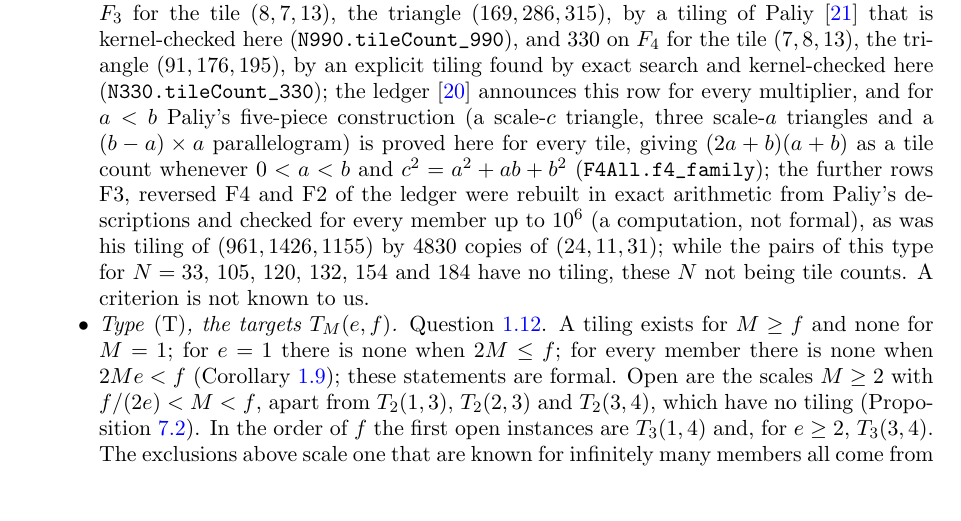
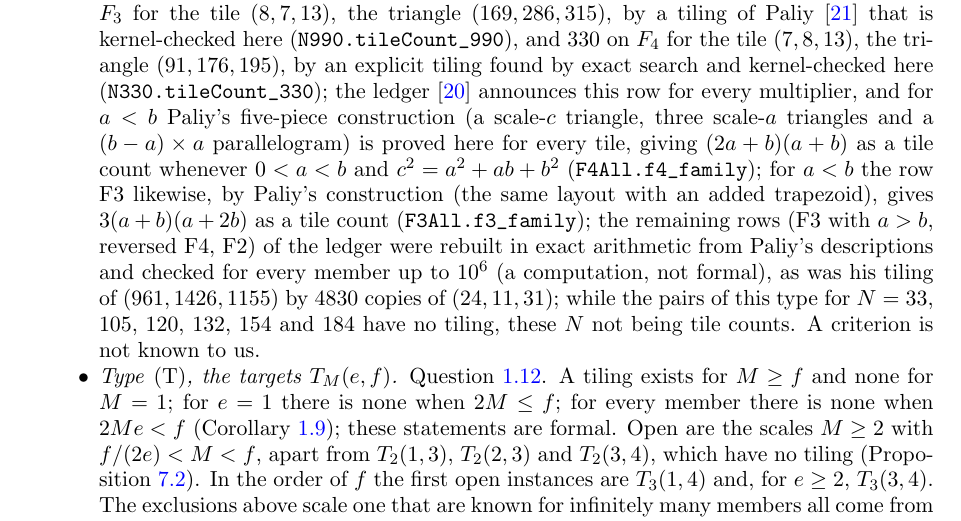
Before and after one commit to ElVec1o/erdos634_primes_and_N200, a LaTeX paper (paper/erdos634_primes_and_N200.tex): part of page 26 of 31, cut so that both start at the same text, the shorter picture padded with empty space. Compiled offline with pdfLaTeX.

Commit message:
F3 row with a<b complete at scale one in Lean (Draft.F3All.f3_family; Paliy's construction): paper Section 8.2, README and lean/README map rows, axioms file

```diff
--- a/paper/erdos634_primes_and_N200.tex
+++ b/paper/erdos634_primes_and_N200.tex
@@ -1608,7 +1608,7 @@ $m$ both outcomes occur: $143$ on $F_2$ and $88$ on $F_4$ are realized for the t
 on $F_3$ for the tile $(8,7,13)$, the triangle $(169,286,315)$, by a tiling of Paliy \cite{PaliyTilings}
 that is kernel-checked here (\lean{N990.tileCount_990}), and $330$ on $F_4$ for the tile $(7,8,13)$, the
 triangle $(91,176,195)$, by an explicit tiling found by exact search and kernel-checked here
-(\lean{N330.tileCount_330}); the ledger \cite{PaliyLedger} announces this row for every multiplier, and for $a<b$ Paliy's five-piece construction (a scale-$c$ triangle, three scale-$a$ triangles and a $(b-a)\times a$ parallelogram) is proved here for every tile, giving $(2a+b)(a+b)$ as a tile count whenever $0<a<b$ and $c^2=a^2+ab+b^2$ (\lean{F4All.f4_family}); the further rows F3, reversed F4 and F2 of the ledger were rebuilt in exact arithmetic from Paliy's descriptions and checked for every member up to $10^6$ (a computation, not formal), as was his tiling of $(961,1426,1155)$ by $4830$ copies of $(24,11,31)$; while the
+(\lean{N330.tileCount_330}); the ledger \cite{PaliyLedger} announces this row for every multiplier, and for $a<b$ Paliy's five-piece construction (a scale-$c$ triangle, three scale-$a$ triangles and a $(b-a)\times a$ parallelogram) is proved here for every tile, giving $(2a+b)(a+b)$ as a tile count whenever $0<a<b$ and $c^2=a^2+ab+b^2$ (\lean{F4All.f4_family}); for $a<b$ the row F3 likewise, by Paliy's construction (the same layout with an added trapezoid), gives $3(a+b)(a+2b)$ as a tile count (\lean{F3All.f3_family}); the remaining rows (F3 with $a>b$, reversed F4, F2) of the ledger were rebuilt in exact arithmetic from Paliy's descriptions and checked for every member up to $10^6$ (a computation, not formal), as was his tiling of $(961,1426,1155)$ by $4830$ copies of $(24,11,31)$; while the
 pairs of this type for $N=33$, $105$, $120$, $132$, $154$ and $184$ have no tiling, these $N$ not being tile
 counts. A criterion is not known to us.
 \item \emph{Type \textup{(T)}, the targets $T_M(e,f)$.} Question~\ref{q:threshold}. A tiling exists for
```
Also changed, not shown: README.md, lean/README.md, paper/erdos634_primes_and_N200.pdf, 12 other files.
